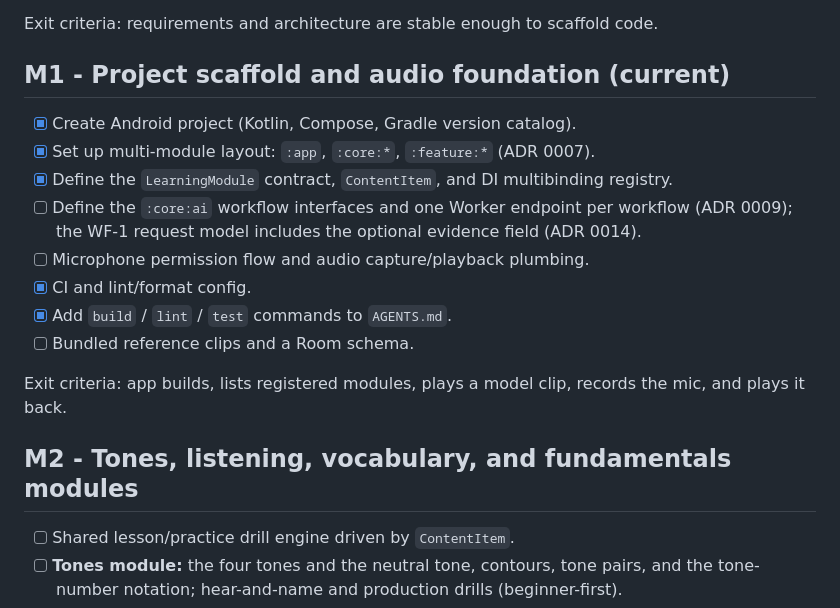
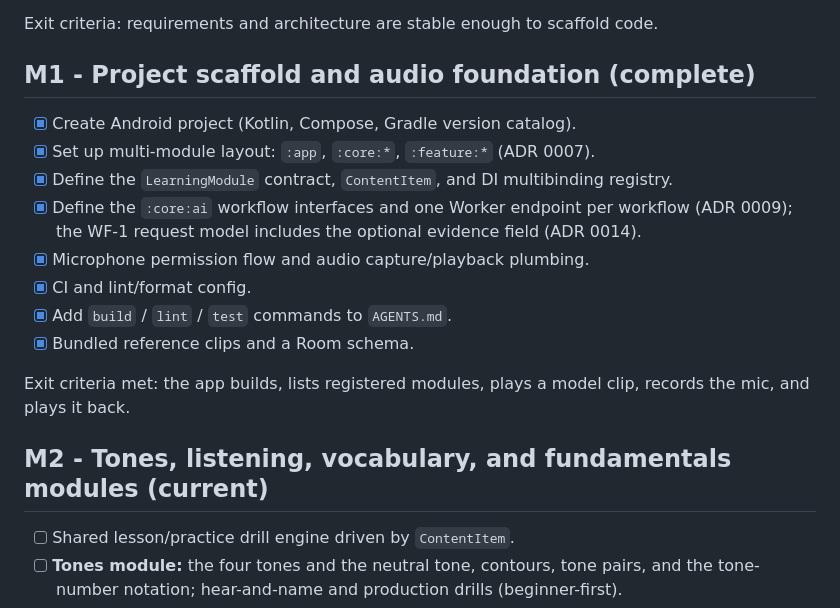
Before and after one commit to iamenianc/Mandarin, a Markdown page: docs/04-roadmap.md, the part around the change. GitHub-like rendering.

```diff
--- a/docs/04-roadmap.md
+++ b/docs/04-roadmap.md
@@ -20,22 +20,22 @@ listening and speaking, not on reading or writing.
 
 Exit criteria: requirements and architecture are stable enough to scaffold code.
 
-## M1 - Project scaffold and audio foundation (current)
+## M1 - Project scaffold and audio foundation (complete)
 
 - [x] Create Android project (Kotlin, Compose, Gradle version catalog).
 - [x] Set up multi-module layout: `:app`, `:core:*`, `:feature:*` (ADR 0007).
 - [x] Define the `LearningModule` contract, `ContentItem`, and DI multibinding registry.
-- [ ] Define the `:core:ai` workflow interfaces and one Worker endpoint per workflow
+- [x] Define the `:core:ai` workflow interfaces and one Worker endpoint per workflow
   (ADR 0009); the WF-1 request model includes the optional evidence field (ADR 0014).
-- [ ] Microphone permission flow and audio capture/playback plumbing.
+- [x] Microphone permission flow and audio capture/playback plumbing.
 - [x] CI and lint/format config.
 - [x] Add `build` / `lint` / `test` commands to `AGENTS.md`.
-- [ ] Bundled reference clips and a Room schema.
+- [x] Bundled reference clips and a Room schema.
 
-Exit criteria: app builds, lists registered modules, plays a model clip, records the mic,
-and plays it back.
+Exit criteria met: the app builds, lists registered modules, plays a model clip, records
+the mic, and plays it back.
 
-## M2 - Tones, listening, vocabulary, and fundamentals modules
+## M2 - Tones, listening, vocabulary, and fundamentals modules (current)
 
 - [ ] Shared lesson/practice drill engine driven by `ContentItem`.
 - [ ] **Tones module:** the four tones and the neutral tone, contours, tone pairs, and the
```
Also changed, not shown: .kilo/plan.md (+13 -6 lines).
